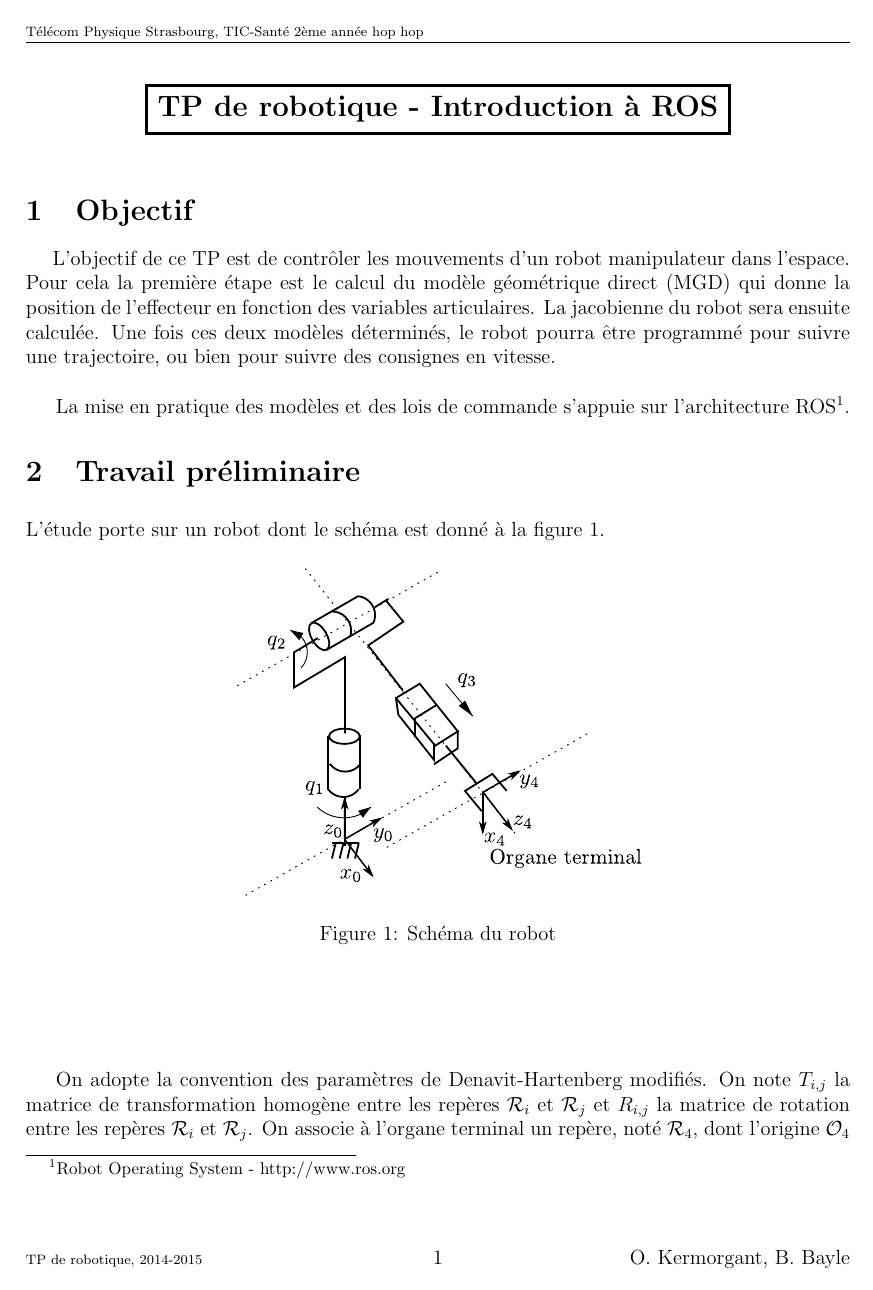
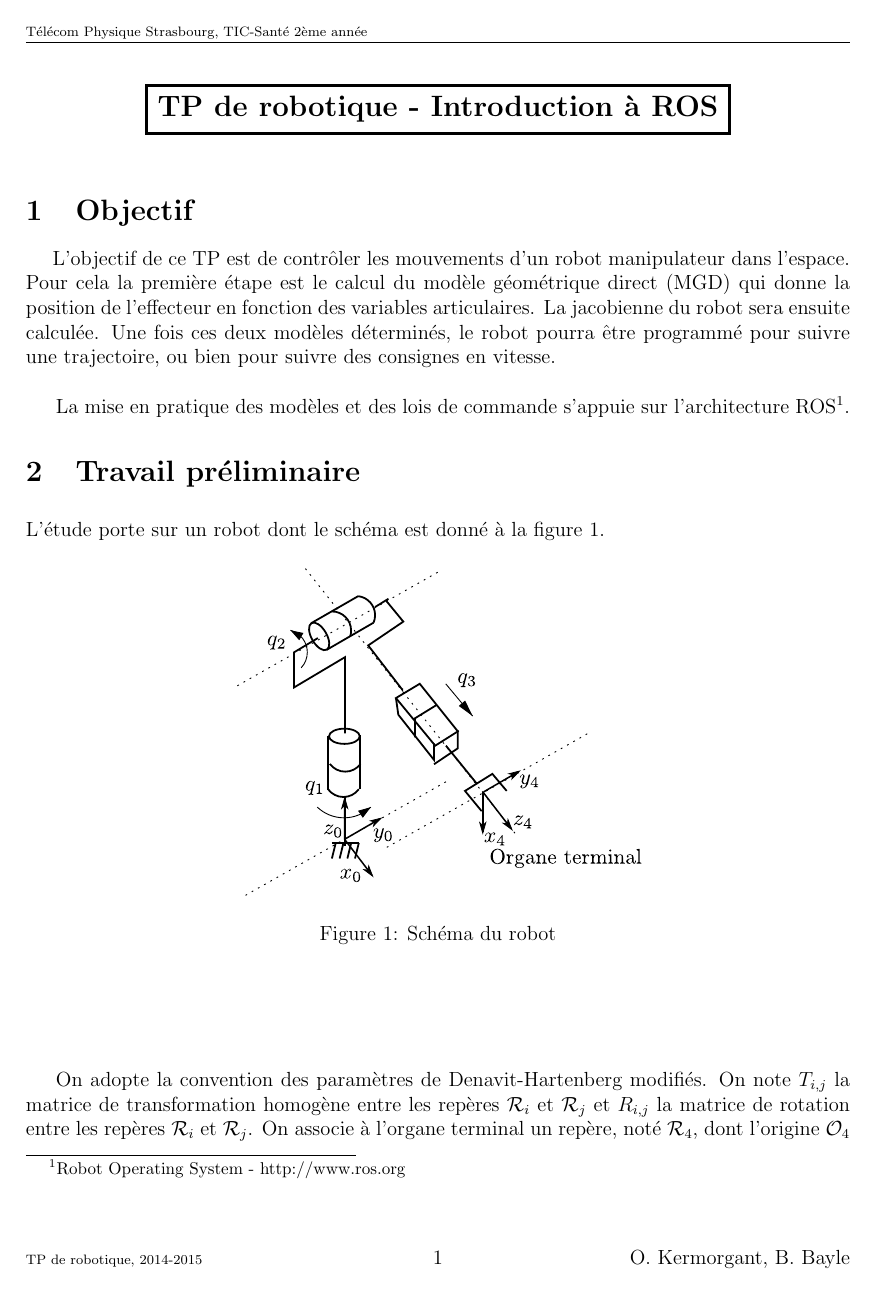
Before and after one commit to eavr-strasbourg/tps_robot, a LaTeX document (sujet/tpROS.tex): page 1 of 16. Compiled offline with pdfLaTeX.

Commit message:
maj sujet

```diff
--- a/sujet/tpROS.tex
+++ b/sujet/tpROS.tex
@@ -20,7 +20,7 @@
 \pagestyle{fancyplain}
 
 
-\newcommand{\school}{Télécom Physique Strasbourg, TIC-Santé 2ème année hop hop}
+\newcommand{\school}{Télécom Physique Strasbourg, TIC-Santé 2ème année}
 \renewcommand{\year}{2014-2015}
 
 \lhead[]{\fancyplain{}{\scriptsize\school}}
```
Also changed, not shown: sujet/tpROS.pdf, 2 other files.
